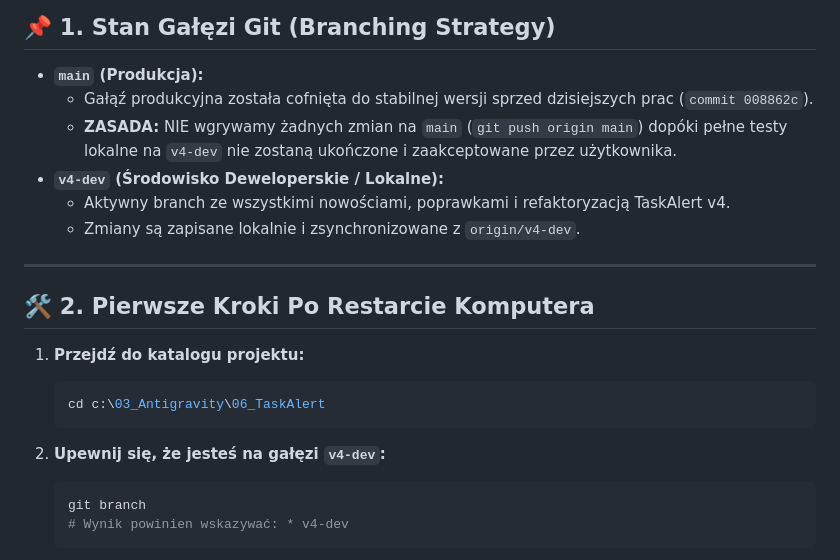
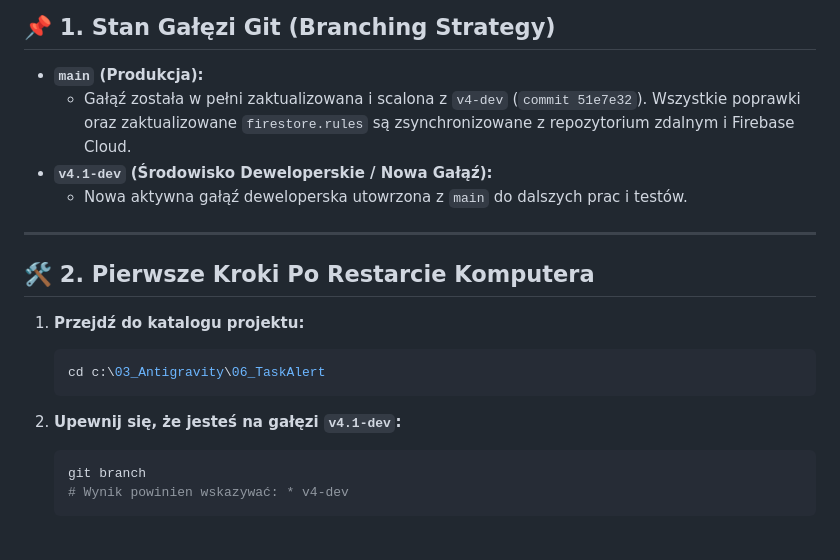
Before and after one commit to tomaszdrozdaeit/project-taskalert, a Markdown page: RESTART_HANDOVER.md, the part around the change. GitHub-like rendering.

Commit message:
docs: update RESTART_HANDOVER.md for new active branch v4.1-dev

````diff
--- a/RESTART_HANDOVER.md
+++ b/RESTART_HANDOVER.md
@@ -7,11 +7,9 @@ Niniejszy plik służy jako kompletny przewodnik dla Agenta AI (oraz dewelopera)
 ## 📌 1. Stan Gałęzi Git (Branching Strategy)
 
 - **`main` (Produkcja):**
-  - Gałąź produkcyjna została cofnięta do stabilnej wersji sprzed dzisiejszych prac (`commit 008862c`).
-  - **ZASADA:** NIE wgrywamy żadnych zmian na `main` (`git push origin main`) dopóki pełne testy lokalne na `v4-dev` nie zostaną ukończone i zaakceptowane przez użytkownika.
-- **`v4-dev` (Środowisko Deweloperskie / Lokalne):**
-  - Aktywny branch ze wszystkimi nowościami, poprawkami i refaktoryzacją TaskAlert v4.
-  - Zmiany są zapisane lokalnie i zsynchronizowane z `origin/v4-dev`.
+  - Gałąź została w pełni zaktualizowana i scalona z `v4-dev` (`commit 51e7e32`). Wszystkie poprawki oraz zaktualizowane `firestore.rules` są zsynchronizowane z repozytorium zdalnym i Firebase Cloud.
+- **`v4.1-dev` (Środowisko Deweloperskie / Nowa Gałąź):**
+  - Nowa aktywna gałąź deweloperska utowrzona z `main` do dalszych prac i testów.
 
 ---
 
@@ -21,7 +19,7 @@ Niniejszy plik służy jako kompletny przewodnik dla Agenta AI (oraz dewelopera)
    ```bash
    cd c:\03_Antigravity\06_TaskAlert
    ```
-2. **Upewnij się, że jesteś na gałęzi `v4-dev`:**
+2. **Upewnij się, że jesteś na gałęzi `v4.1-dev`:**
    ```bash
    git branch
    # Wynik powinien wskazywać: * v4-dev
````
